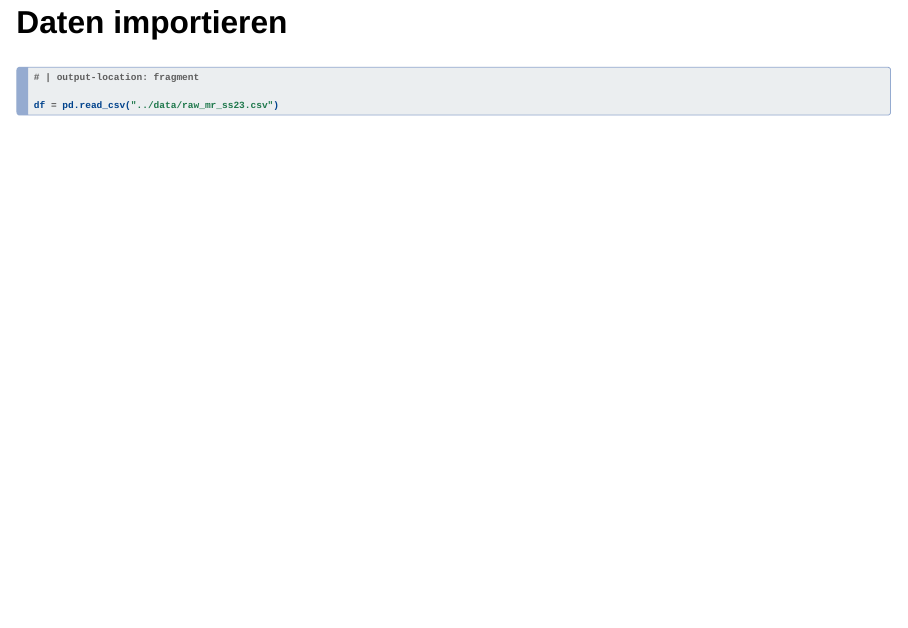
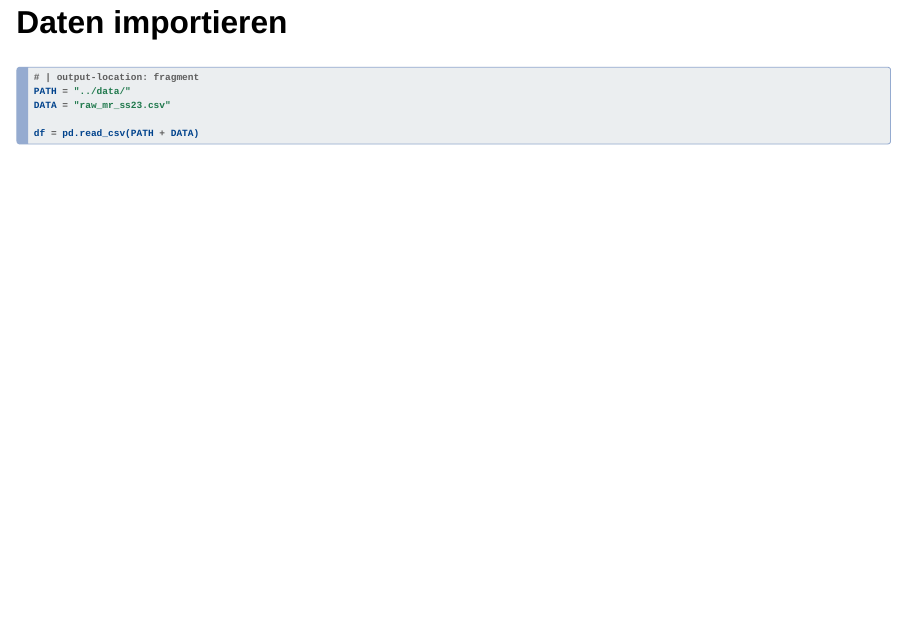
Before and after one commit to anelwa/lab-survey, a Quarto document (slides/data-preparation.qmd): page 4 of 55. Rendered offline with R 4.5, knitr and Pandoc in place of Quarto, with nearby package versions; drawn as Slidy slides in place of the format the file asks for.

Commit message:
Update data-preparation.qmd

````diff
--- a/slides/data-preparation.qmd
+++ b/slides/data-preparation.qmd
@@ -46,8 +46,10 @@ from pandas.api.types import CategoricalDtype
 
 ```{python}
 # | output-location: fragment
+PATH = "../data/"
+DATA = "raw_mr_ss23.csv"
 
-df = pd.read_csv("../data/raw_mr_ss23.csv")
+df = pd.read_csv(PATH + DATA)
 ```
 
 ## DataFrame anzeigen
````
